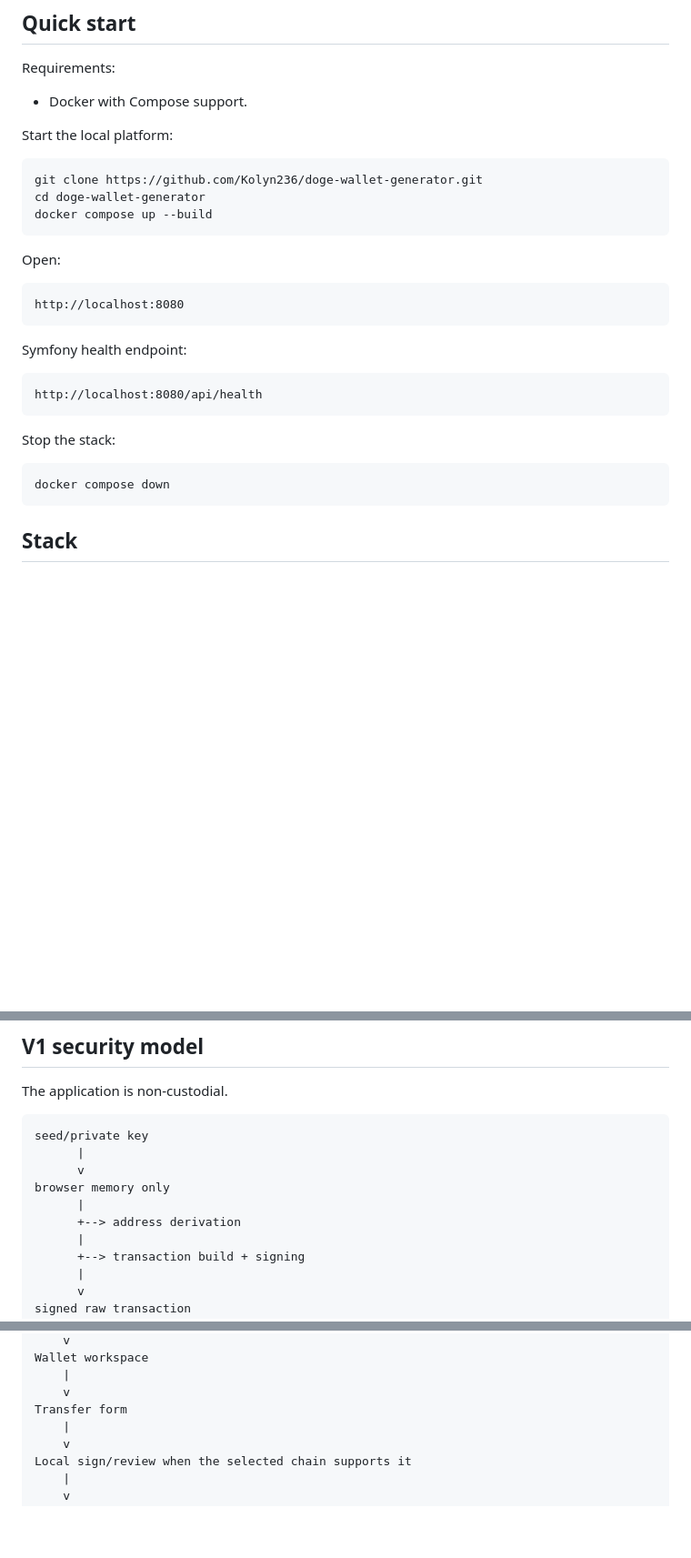
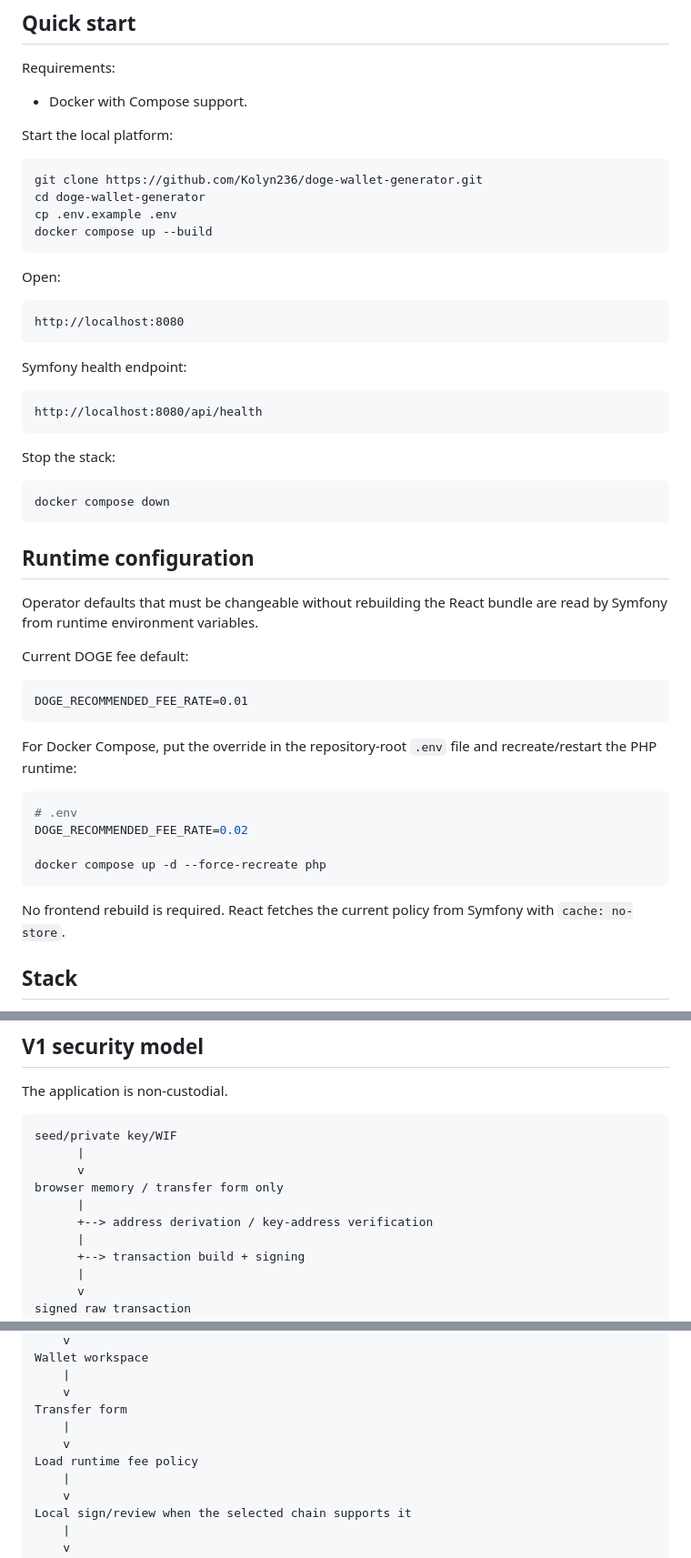
Before and after one commit to Kolyn236/wallet-generator, a Markdown page: README.md, 3 parts joined by grey strips. Shown at 91% size. Rendered like a GitHub page; blank space fills up the shorter version.

````diff
--- a/README.md
+++ b/README.md
@@ -46,6 +46,7 @@ Start the local platform:
 ```bash
 git clone https://github.com/Kolyn236/doge-wallet-generator.git
 cd doge-wallet-generator
+cp .env.example .env
 docker compose up --build
 ```
 
@@ -67,6 +68,27 @@ Stop the stack:
 docker compose down
 ```
 
+## Runtime configuration
+
+Operator defaults that must be changeable without rebuilding the React bundle are read by Symfony from runtime environment variables.
+
+Current DOGE fee default:
+
+```dotenv
+DOGE_RECOMMENDED_FEE_RATE=0.01
+```
+
+For Docker Compose, put the override in the repository-root `.env` file and recreate/restart the PHP runtime:
+
+```bash
+# .env
+DOGE_RECOMMENDED_FEE_RATE=0.02
+
+docker compose up -d --force-recreate php
+```
+
+No frontend rebuild is required. React fetches the current policy from Symfony with `cache: no-store`.
+
 ## Stack
 
 - PHP 8.4;
@@ -84,12 +106,12 @@ PostgreSQL, Redis and RabbitMQ are **not required by the V1 runtime**. They may
 The application is non-custodial.
 
 ```text
-seed/private key
+seed/private key/WIF
       |
       v
-browser memory only
+browser memory / transfer form only
       |
-      +--> address derivation
+      +--> address derivation / key-address verification
       |
       +--> transaction build + signing
       |
@@ -178,6 +214,9 @@ Wallet workspace
     |
     v
 Transfer form
+    |
+    v
+Load runtime fee policy
     |
     v
 Local sign/review when the selected chain supports it
````
Also changed, not shown: other parts of README.md (+27 -13 lines).
